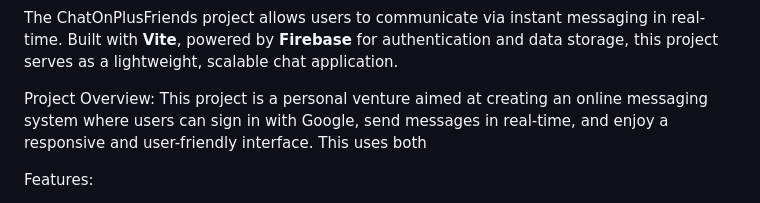
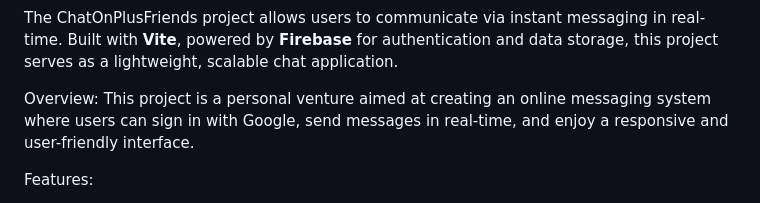
Before and after one commit to CodingJezus/ChatOnPlusFriends-Online-Messaging-, a Markdown page: README.md, the part around the change. Rendered like a GitHub page.

```diff
--- a/README.md
+++ b/README.md
@@ -1,9 +1,8 @@
 
 The ChatOnPlusFriends project allows users to communicate via instant messaging in real-time. Built with **Vite**, powered by **Firebase** for authentication and data storage, this project serves as a lightweight, scalable chat application.
 
-Project Overview:
+Overview:
 This project is a personal venture aimed at creating an online messaging system where users can sign in with Google, send messages in real-time, and enjoy a responsive and user-friendly interface.
-This uses both
 
 Features:
 - **User Authentication**: Sign in using Google accounts (via Firebase Authentication).
```
